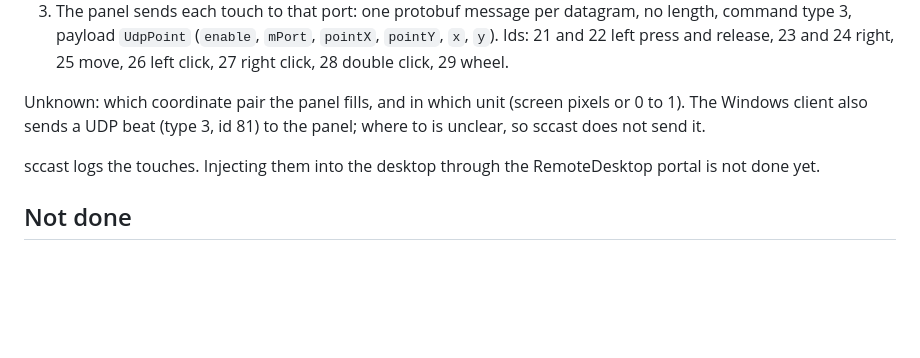
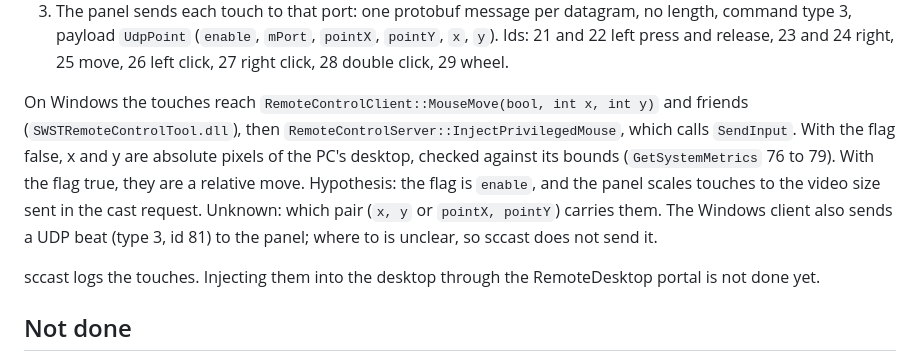
Before and after one commit to obook/sccast, a Markdown page: docs/screenshare.md, the part around the change. Drawn GitHub-style; blank space fills up the shorter version.

Commit message:
docs(screenshare): Note how the Windows client injects touches

```diff
--- a/docs/screenshare.md
+++ b/docs/screenshare.md
@@ -141,8 +141,14 @@ message table; unverified on a real panel.
    press and release, 23 and 24 right, 25 move, 26 left click, 27 right
    click, 28 double click, 29 wheel.
 
-Unknown: which coordinate pair the panel fills, and in which unit (screen
-pixels or 0 to 1). The Windows client also sends a UDP beat (type 3, id 81)
+On Windows the touches reach `RemoteControlClient::MouseMove(bool, int x,
+int y)` and friends (`SWSTRemoteControlTool.dll`), then
+`RemoteControlServer::InjectPrivilegedMouse`, which calls `SendInput`.
+With the flag false, x and y are absolute pixels of the PC's desktop,
+checked against its bounds (`GetSystemMetrics` 76 to 79). With the flag
+true, they are a relative move. Hypothesis: the flag is `enable`, and the
+panel scales touches to the video size sent in the cast request.
+Unknown: which pair (`x, y` or `pointX, pointY`) carries them. The Windows client also sends a UDP beat (type 3, id 81)
 to the panel; where to is unclear, so sccast does not send it.
 
 sccast logs the touches. Injecting them into the desktop through the
```
